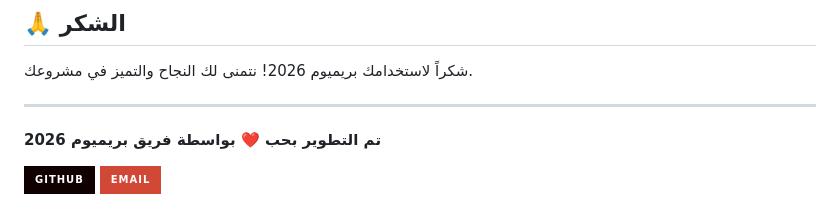
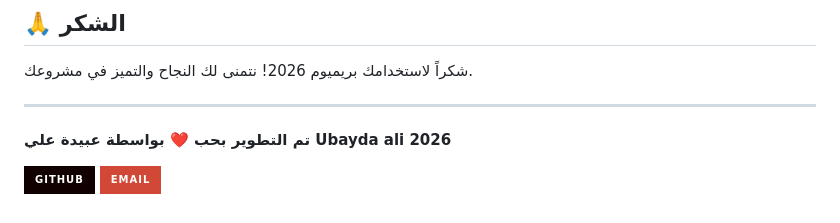
Before and after one commit to ubaydaali/webpage_arabic_landing_page, a Markdown page: README.md, the part around the change. GitHub-like rendering; badges without logos.

```diff
--- a/README.md
+++ b/README.md
@@ -207,7 +207,7 @@ landing-page/
 
 ---
 
-**تم التطوير بحب ❤️ بواسطة فريق بريميوم 2026**
+**تم التطوير بحب ❤️ بواسطة عبيدة علي Ubayda ali 2026**
 
 [![GitHub](https://img.shields.io/badge/GitHub-100000?style=for-the-badge&logo=github&logoColor=white)](https://github.com/yourusername)
 [![Email](https://img.shields.io/badge/Email-D14836?style=for-the-badge&logo=gmail&logoColor=white)](mailto:admin@onws.net)
```
